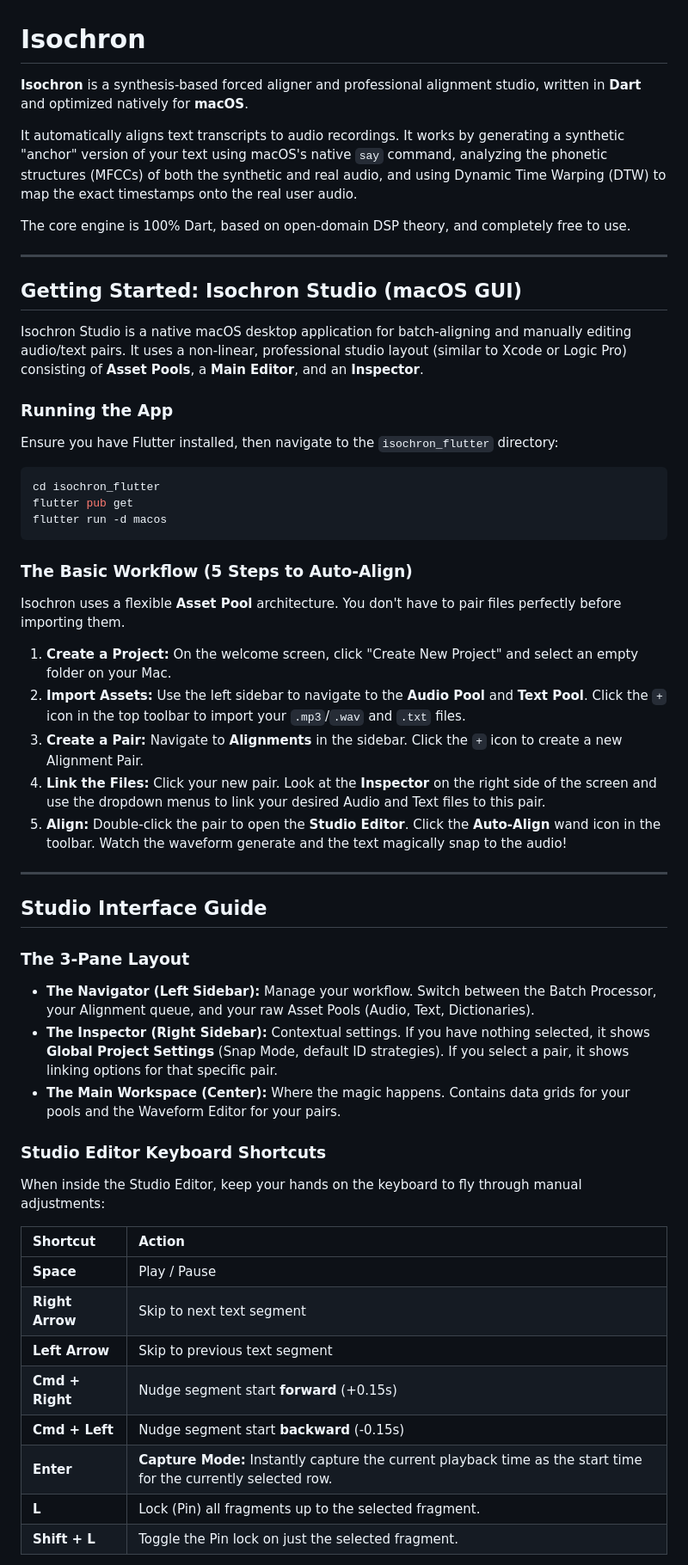
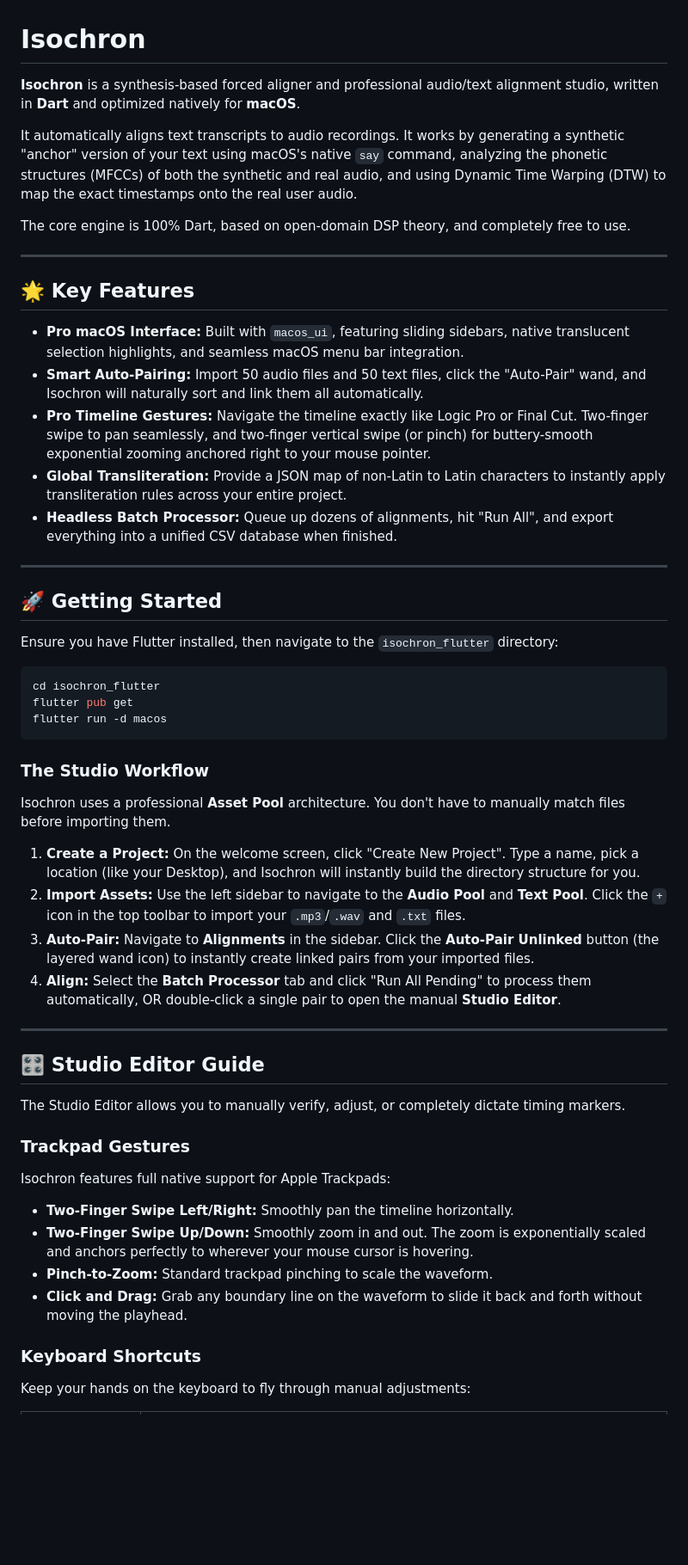
Before and after one commit to ethnosdev/isochron, a Markdown page: README.md, the part around one of its changes. Shown at 86% size. Drawn GitHub-style; blank space fills up the shorter version.

````diff
--- a/README.md
+++ b/README.md
@@ -1,6 +1,6 @@
 # Isochron
 
-**Isochron** is a synthesis-based forced aligner and professional alignment studio, written in **Dart** and optimized natively for **macOS**.
+**Isochron** is a synthesis-based forced aligner and professional audio/text alignment studio, written in **Dart** and optimized natively for **macOS**.
 
 It automatically aligns text transcripts to audio recordings. It works by generating a synthetic "anchor" version of your text using macOS's native `say` command, analyzing the phonetic structures (MFCCs) of both the synthetic and real audio, and using Dynamic Time Warping (DTW) to map the exact timestamps onto the real user audio.
 
@@ -8,11 +8,18 @@ The core engine is 100% Dart, based on open-domain DSP theory, and completely fr
 
 ---
 
-## Getting Started: Isochron Studio (macOS GUI)
+## 🌟 Key Features
 
-Isochron Studio is a native macOS desktop application for batch-aligning and manually editing audio/text pairs. It uses a non-linear, professional studio layout (similar to Xcode or Logic Pro) consisting of **Asset Pools**, a **Main Editor**, and an **Inspector**.
+* **Pro macOS Interface:** Built with `macos_ui`, featuring sliding sidebars, native translucent selection highlights, and seamless macOS menu bar integration.
+* **Smart Auto-Pairing:** Import 50 audio files and 50 text files, click the "Auto-Pair" wand, and Isochron will naturally sort and link them all automatically.
+* **Pro Timeline Gestures:** Navigate the timeline exactly like Logic Pro or Final Cut. Two-finger swipe to pan seamlessly, and two-finger vertical swipe (or pinch) for buttery-smooth exponential zooming anchored right to your mouse pointer.
+* **Global Transliteration:** Provide a JSON map of non-Latin to Latin characters to instantly apply transliteration rules across your entire project.
+* **Headless Batch Processor:** Queue up dozens of alignments, hit "Run All", and export everything into a unified CSV database when finished.
 
-### Running the App
+---
+
+## 🚀 Getting Started
+
 Ensure you have Flutter installed, then navigate to the `isochron_flutter` directory:
 
 ```bash
@@ -21,36 +28,28 @@ flutter pub get
 flutter run -d macos
 ```
 
-### The Basic Workflow (5 Steps to Auto-Align)
+### The Studio Workflow
 
-Isochron uses a flexible **Asset Pool** architecture. You don't have to pair files perfectly before importing them.
+Isochron uses a professional **Asset Pool** architecture. You don't have to manually match files before importing them.
 
-1. **Create a Project:** On the welcome screen, click "Create New Project" and select an empty folder on your Mac.
+1. **Create a Project:** On the welcome screen, click "Create New Project". Type a name, pick a location (like your Desktop), and Isochron will instantly build the directory structure for you.
 2. **Import Assets:** Use the left sidebar to navigate to the **Audio Pool** and **Text Pool**. Click the `+` icon in the top toolbar to import your `.mp3`/`.wav` and `.txt` files.
-3. **Create a Pair:** Navigate to **Alignments** in the sidebar. Click the `+` icon to create a new Alignment Pair.
-4. **Link the Files:** Click your new pair. Look at the **Inspector** on the right side of the screen and use the dropdown menus to link your desired Audio and Text files to this pair.
-5. **Align:** Double-click the pair to open the **Studio Editor**. Click the **Auto-Align** wand icon in the toolbar. Watch the waveform generate and the text magically snap to the audio!
+3. **Auto-Pair:** Navigate to **Alignments** in the sidebar. Click the **Auto-Pair Unlinked** button (the layered wand icon) to instantly create linked pairs from your imported files.
+4. **Align:** Select the **Batch Processor** tab and click "Run All Pending" to process them automatically, OR double-click a single pair to open the manual **Studio Editor**.
 
 ---
 
-## Studio Interface Guide
+## 🎛️ Studio Editor Guide
 
-### The 3-Pane Layout
-* **The Navigator (Left Sidebar):** Manage your workflow. Switch between the Batch Processor, your Alignment queue, and your raw Asset Pools (Audio, Text, Dictionaries).
-* **The Inspector (Right Sidebar):** Contextual settings. If you have nothing selected, it shows **Global Project Settings** (Snap Mode, default ID strategies). If you select a pair, it shows linking options for that specific pair.
-* **The Main Workspace (Center):** Where the magic happens. Contains data grids for your pools and the Waveform Editor for your pairs.
+The Studio Editor allows you to manually verify, adjust, or completely dictate timing markers.
 
-### Studio Editor Keyboard Shortcuts
-When inside the Studio Editor, keep your hands on the keyboard to fly through manual adjustments:
+### Trackpad Gestures
+Isochron features full native support for Apple Trackpads:
+* **Two-Finger Swipe Left/Right:** Smoothly pan the timeline horizontally.
+* **Two-Finger Swipe Up/Down:** Smoothly zoom in and out. The zoom is exponentially scaled and anchors perfectly to wherever your mouse cursor is hovering.
+* **Pinch-to-Zoom:** Standard trackpad pinching to scale the waveform.
+* **Click and Drag:** Grab any boundary line on the waveform to slide it back and forth without moving the playhead.
 
-| Shortcut        | Action                                                                                                          |
-| :-------------- | :-------------------------------------------------------------------------------------------------------------- |
-| **Space**       | Play / Pause                                                                                                    |
-| **Right Arrow** | Skip to next text segment                                                                                       |
-| **Left Arrow**  | Skip to previous text segment                                                                                   |
-| **Cmd + Right** | Nudge segment start **forward** (+0.15s)                                                                        |
-| **Cmd + Left**  | Nudge segment start **backward** (-0.15s)                                                                       |
-| **Enter**       | **Capture Mode:** Instantly capture the current playback time as the start time for the currently selected row. |
-| **L**           | Lock (Pin) all fragments up to the selected fragment.                                                           |
-| **Shift + L**   | Toggle the Pin lock on just the selected fragment.                                                              |
+### Keyboard Shortcuts
+Keep your hands on the keyboard to fly through manual adjustments:
 
````
Also changed, not shown: other parts of README.md (+17 -19 lines).
